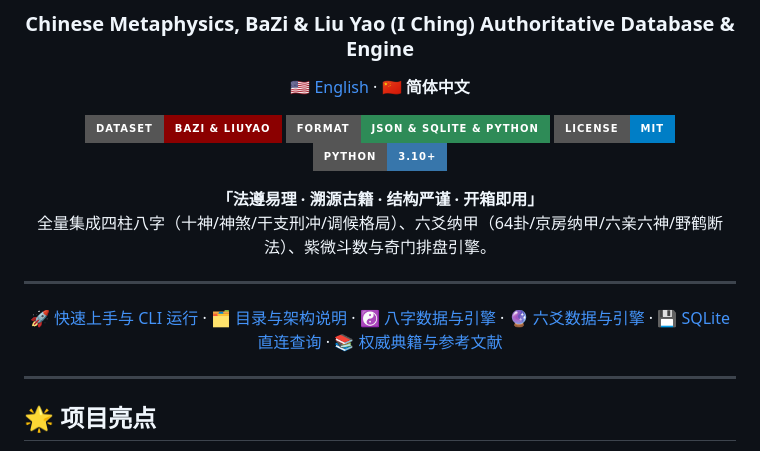
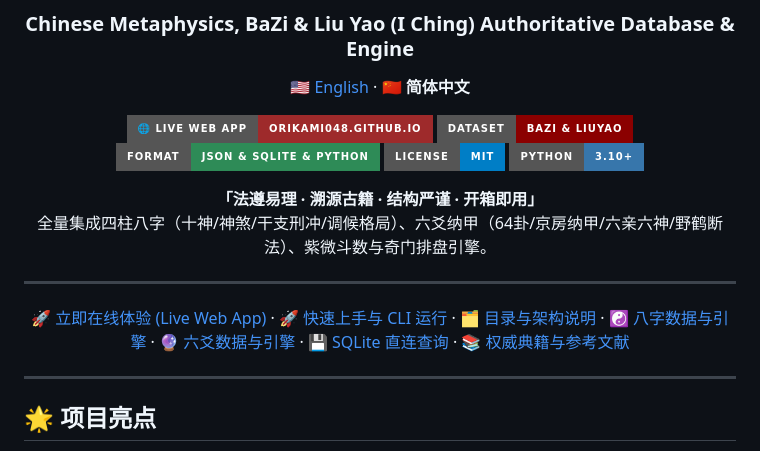
Before and after one commit to orikami048/bazi-liuyao-database, a Markdown page: README_ZH.md, the part around the change. Drawn GitHub-style; badges without logos.

Commit message:
docs: add official live web app links

```diff
--- a/README_ZH.md
+++ b/README_ZH.md
@@ -8,6 +8,7 @@
 </p>
 
 <p align="center">
+  <a href="https://orikami048.github.io/bazi-liuyao-database/"><img src="https://img.shields.io/badge/🌐_Live_Web_App-orikami048.github.io-9E2A2B?style=for-the-badge&logo=google-chrome&logoColor=white" alt="Live App" /></a>
   <img src="https://img.shields.io/badge/Dataset-BaZi_%26_LiuYao-8B0000?style=for-the-badge&logo=gitbook&logoColor=white" alt="Dataset" />
   <img src="https://img.shields.io/badge/Format-JSON_%26_SQLite_%26_Python-2E8B57?style=for-the-badge" alt="Format" />
   <img src="https://img.shields.io/badge/License-MIT-blue?style=for-the-badge" alt="License" />
@@ -21,7 +22,7 @@
 
 ---
 
-[🚀 快速上手与 CLI 运行](#-快速上手与-cli-排盘运行) · [🗂️ 目录与架构说明](#-目录与架构总览) · [☯️ 八字数据与引擎](#-八字命理数据库与推演引擎) · [🔮 六爻数据与引擎](#-六爻纳甲数据库与排盘引擎) · [💾 SQLite 直连查询](#-sqlite-单文件数据库直连) · [📚 权威典籍与参考文献](#-权威典籍与知识库索引)
+[🚀 立即在线体验 (Live Web App)](https://orikami048.github.io/bazi-liuyao-database/) · [🚀 快速上手与 CLI 运行](#-快速上手与-cli-排盘运行) · [🗂️ 目录与架构说明](#-目录与架构总览) · [☯️ 八字数据与引擎](#-八字命理数据库与推演引擎) · [🔮 六爻数据与引擎](#-六爻纳甲数据库与排盘引擎) · [💾 SQLite 直连查询](#-sqlite-单文件数据库直连) · [📚 权威典籍与参考文献](#-权威典籍与知识库索引)
 
 ---
 
```
Also changed, not shown: README.md (+2 -1 lines).
